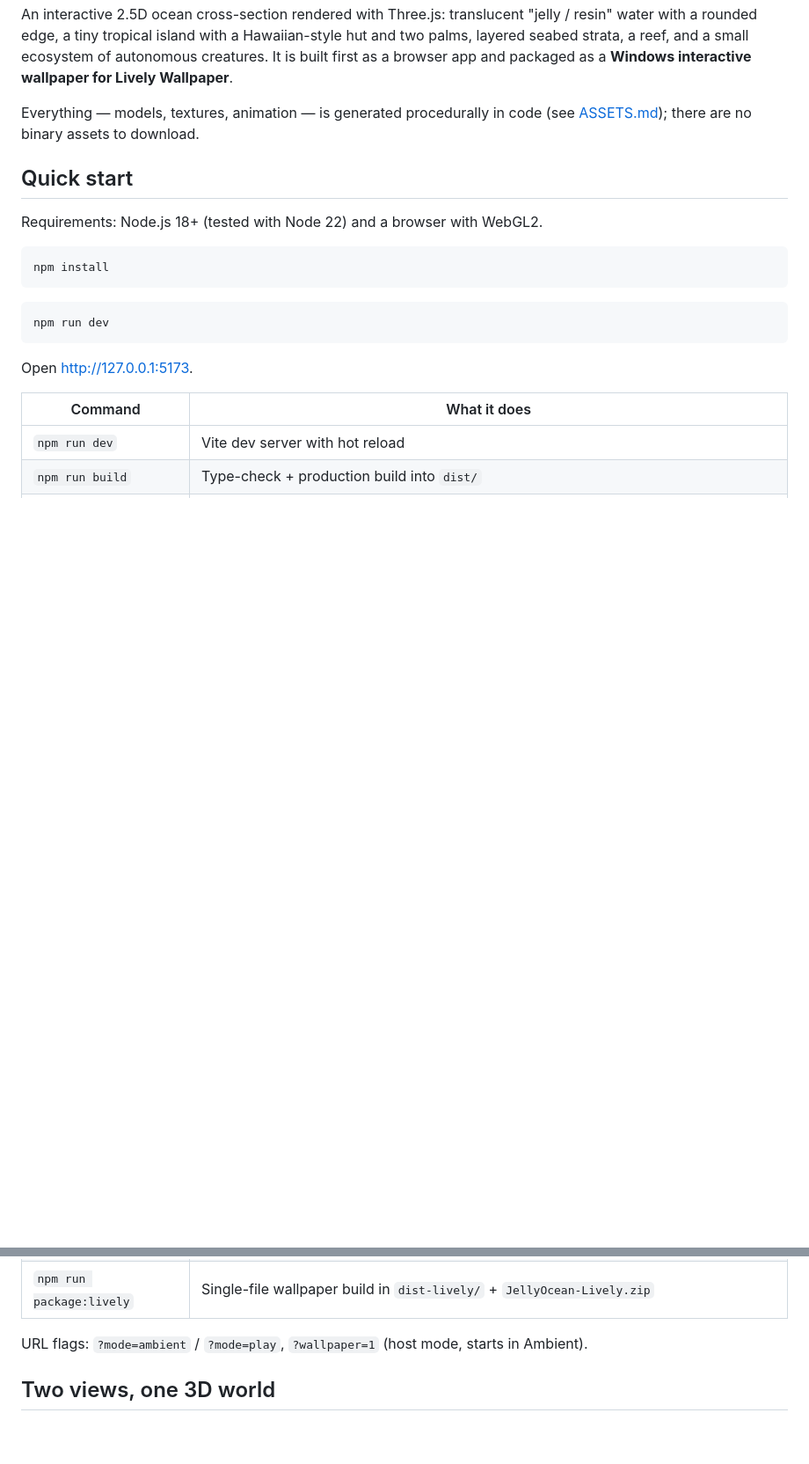
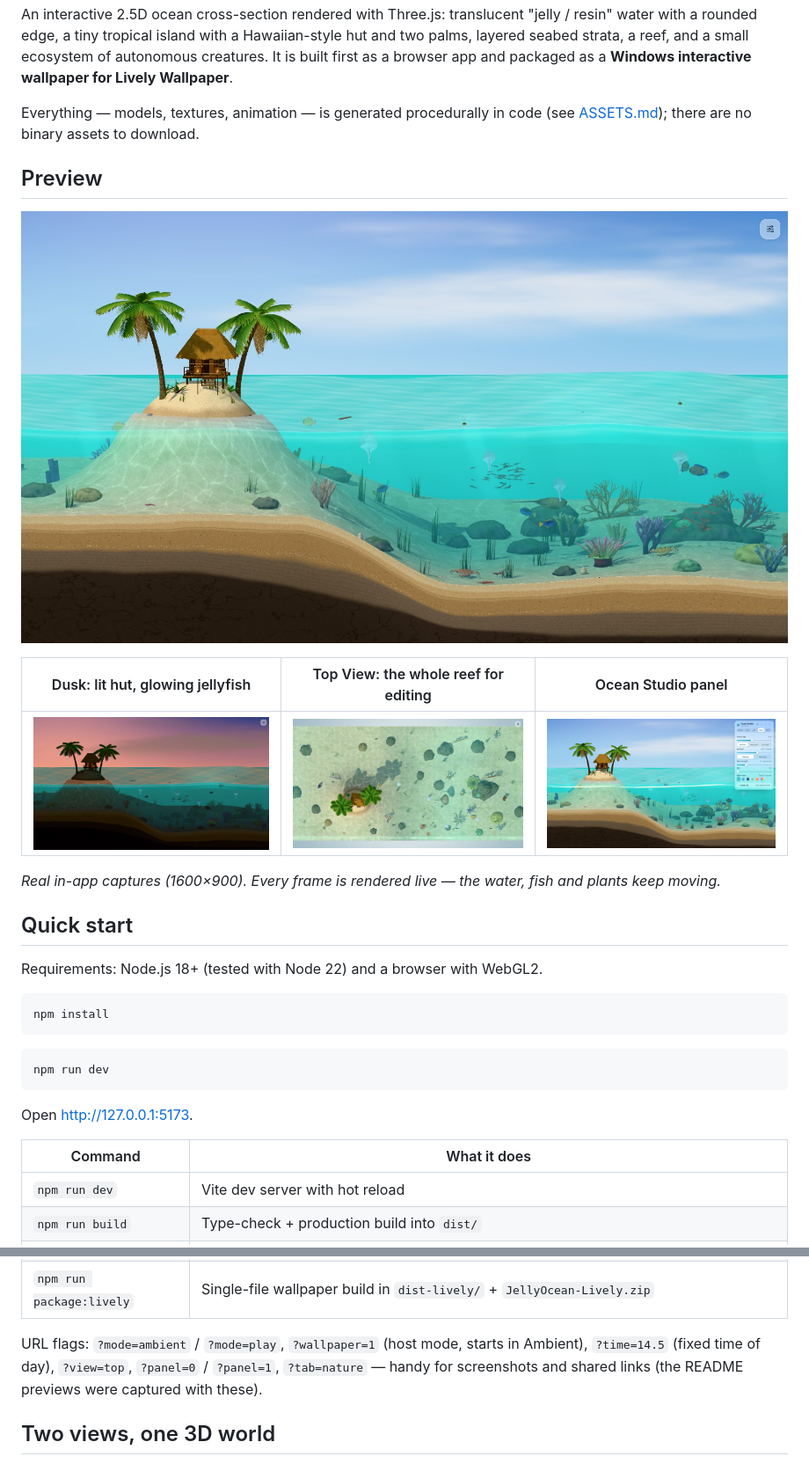
Before and after one commit to DeoxysDefense/jelly-ocean-diorama, a Markdown page: README.md, 2 parts joined by grey strips. Shown at 88% size. Drawn GitHub-style; pictures changed too: docs/images/preview-dusk.jpg (added), docs/images/preview-front.jpg (added), docs/images/preview-panel.jpg (added); blank space fills up the shorter version.

```diff
--- a/README.md
+++ b/README.md
@@ -14,6 +14,16 @@ first as a browser app and packaged as a **Windows interactive wallpaper for Liv
 
 Everything — models, textures, animation — is generated procedurally in code (see
 [ASSETS.md](ASSETS.md)); there are no binary assets to download.
+
+## Preview
+
+![Jelly Ocean Diorama — Front View in the afternoon](docs/images/preview-front.jpg)
+
+| Dusk: lit hut, glowing jellyfish | Top View: the whole reef for editing | Ocean Studio panel |
+|:---:|:---:|:---:|
+| ![Dusk](docs/images/preview-dusk.jpg) | ![Top View](docs/images/preview-top.jpg) | ![Ocean Studio panel](docs/images/preview-panel.jpg) |
+
+*Real in-app captures (1600×900). Every frame is rendered live — the water, fish and plants keep moving.*
 
 ## Quick start
 
@@ -39,7 +49,9 @@ Open http://127.0.0.1:5173.
 | `npm run typecheck` | TypeScript only |
 | `npm run package:lively` | Single-file wallpaper build in `dist-lively/` + `JellyOcean-Lively.zip` |
 
-URL flags: `?mode=ambient` / `?mode=play`, `?wallpaper=1` (host mode, starts in Ambient).
+URL flags: `?mode=ambient` / `?mode=play`, `?wallpaper=1` (host mode, starts in Ambient),
+`?time=14.5` (fixed time of day), `?view=top`, `?panel=0` / `?panel=1`, `?tab=nature` — handy for
+screenshots and shared links (the README previews were captured with these).
 
 ## Two views, one 3D world
 
```
Also changed, not shown: 2 other files.
